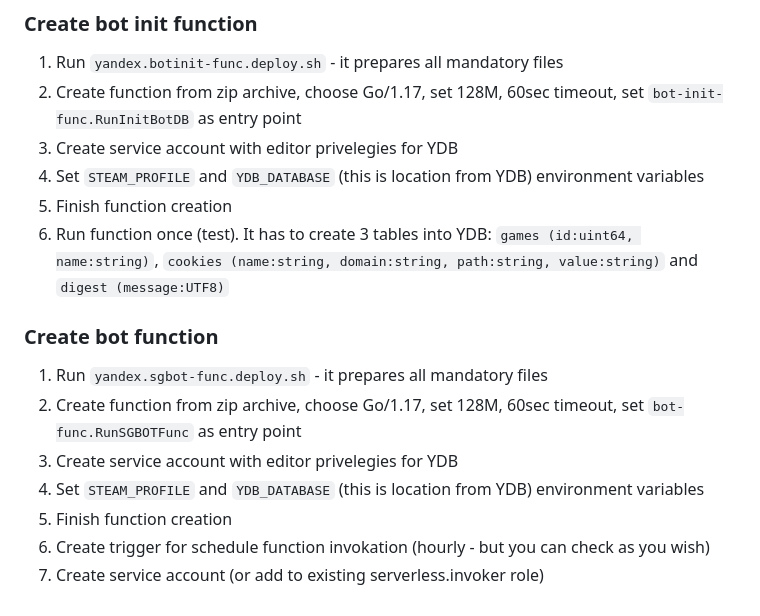
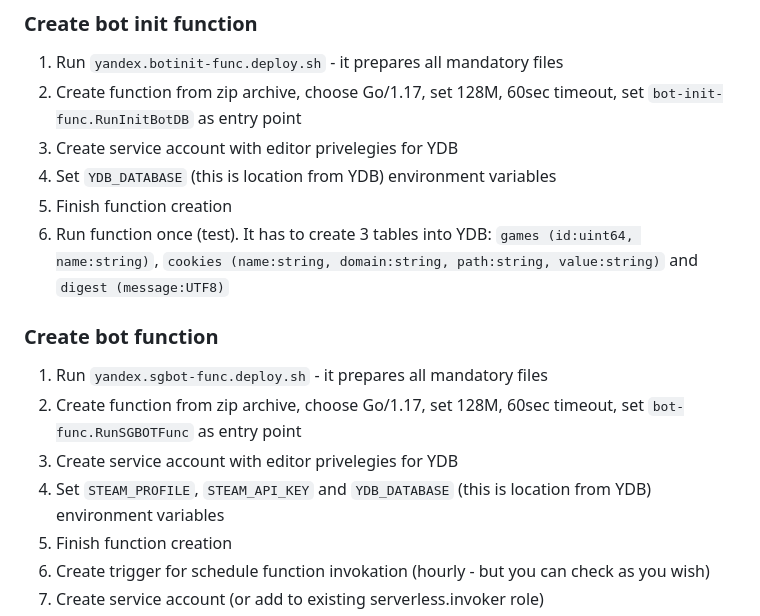
Before and after one commit to fregate/sgbot, a Markdown page: README.md, the part around one of its changes. Drawn GitHub-style.

```diff
--- a/README.md
+++ b/README.md
@@ -52,7 +21,7 @@ Frankly, there is 3 cloud functions: bot which checks, email sender and script w
 1. Run `yandex.botinit-func.deploy.sh` - it prepares all mandatory files
 2. Create function from zip archive, choose Go/1.17, set 128M, 60sec timeout, set `bot-init-func.RunInitBotDB` as entry point
 3. Create service account with editor privelegies for YDB
-4. Set `STEAM_PROFILE` and `YDB_DATABASE` (this is location from YDB) environment variables
+4. Set `YDB_DATABASE` (this is location from YDB) environment variables
 5. Finish function creation
 6. Run function once (test). It has to create 3 tables into YDB: `games (id:uint64, name:string)`, `cookies (name:string, domain:string, path:string, value:string)` and `digest (message:UTF8)`
 
@@ -60,7 +29,7 @@ Frankly, there is 3 cloud functions: bot which checks, email sender and script w
 1. Run `yandex.sgbot-func.deploy.sh` - it prepares all mandatory files
 2. Create function from zip archive, choose Go/1.17, set 128M, 60sec timeout, set `bot-func.RunSGBOTFunc` as entry point
 3. Create service account with editor privelegies for YDB
-4. Set `STEAM_PROFILE` and `YDB_DATABASE` (this is location from YDB) environment variables
+4. Set `STEAM_PROFILE`, `STEAM_API_KEY` and `YDB_DATABASE` (this is location from YDB) environment variables
 5. Finish function creation
 6. Create trigger for schedule function invokation (hourly - but you can check as you wish)
 7. Create service account (or add to existing serverless.invoker role)
```
Also changed, not shown: other parts of README.md (+0 -31 lines).
